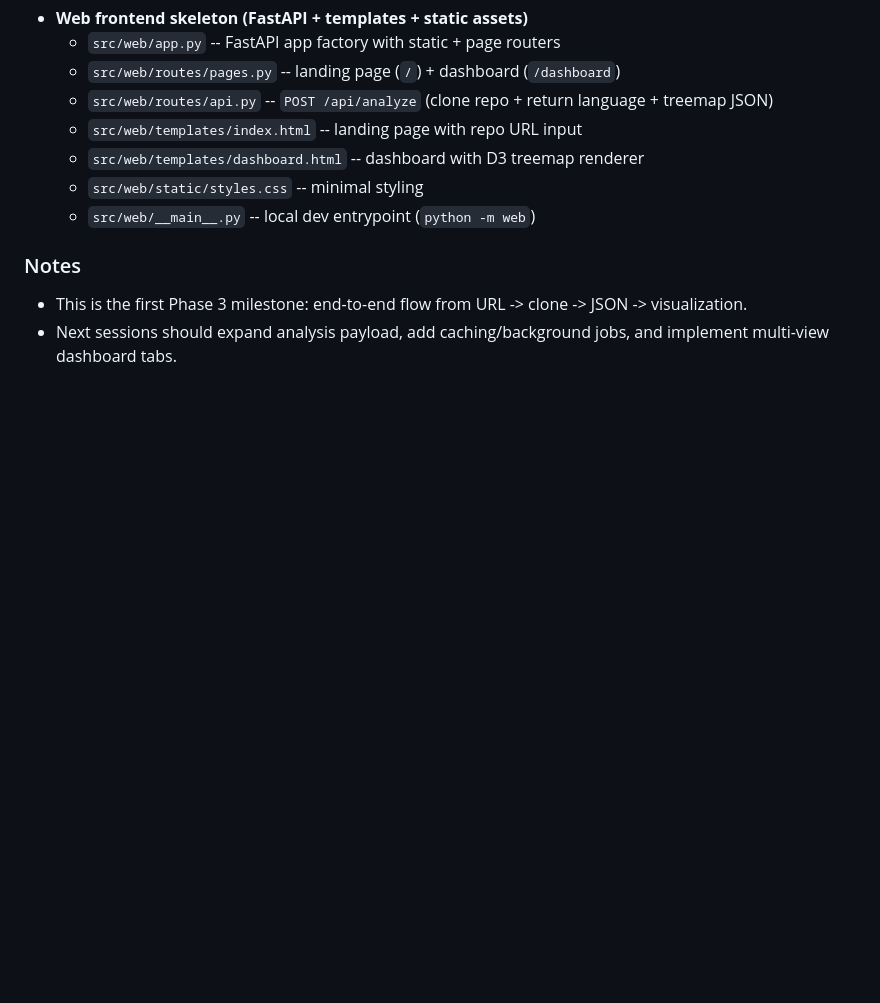
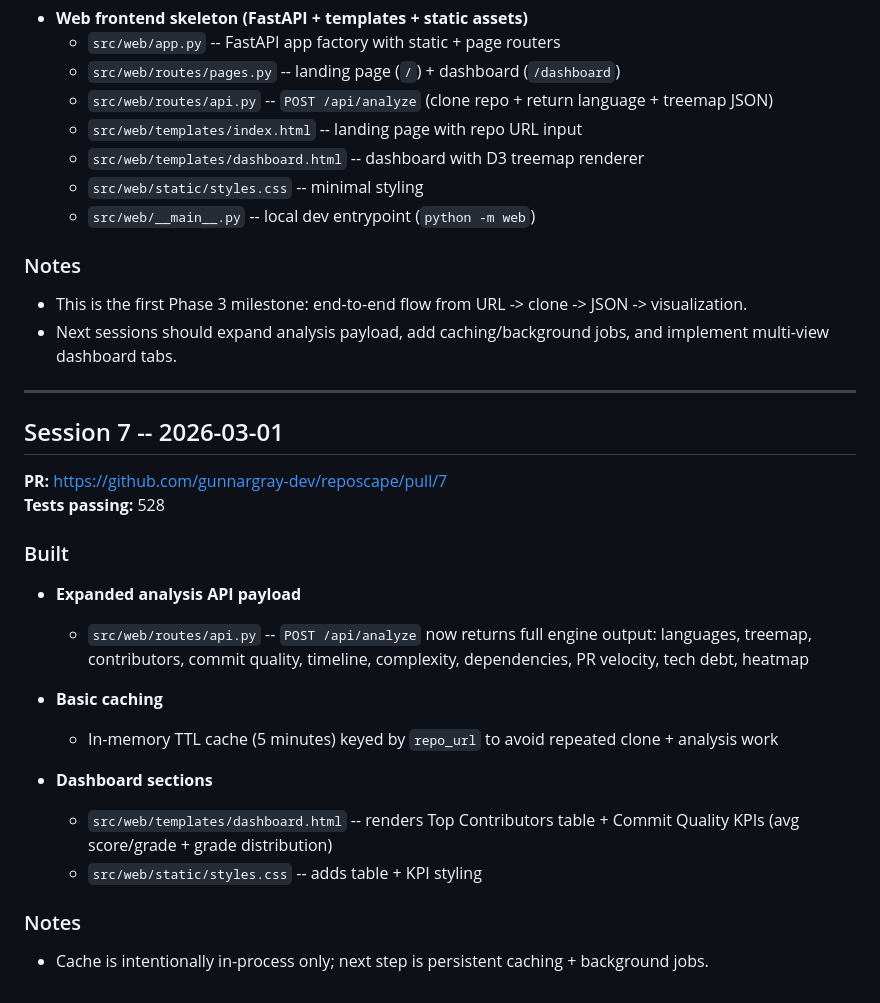
Before and after one commit to gunnargray-dev/reposcape, a Markdown page: SESSION_LOG.md, the part around the change. Drawn GitHub-style; blank space fills up the shorter version.

Commit message:
Docs: append Session 7 log entry

```diff
--- a/SESSION_LOG.md
+++ b/SESSION_LOG.md
@@ -165,3 +165,26 @@ Autonomous development sessions by Perplexity Computer.
 
 - This is the first Phase 3 milestone: end-to-end flow from URL -> clone -> JSON -> visualization.
 - Next sessions should expand analysis payload, add caching/background jobs, and implement multi-view dashboard tabs.
+
+---
+
+## Session 7 -- 2026-03-01
+
+**PR:** https://github.com/gunnargray-dev/reposcape/pull/7
+**Tests passing:** 528
+
+### Built
+
+- **Expanded analysis API payload**
+  - `src/web/routes/api.py` -- `POST /api/analyze` now returns full engine output: languages, treemap, contributors, commit quality, timeline, complexity, dependencies, PR velocity, tech debt, heatmap
+
+- **Basic caching**
+  - In-memory TTL cache (5 minutes) keyed by `repo_url` to avoid repeated clone + analysis work
+
+- **Dashboard sections**
+  - `src/web/templates/dashboard.html` -- renders Top Contributors table + Commit Quality KPIs (avg score/grade + grade distribution)
+  - `src/web/static/styles.css` -- adds table + KPI styling
+
+### Notes
+
+- Cache is intentionally in-process only; next step is persistent caching + background jobs.
```
